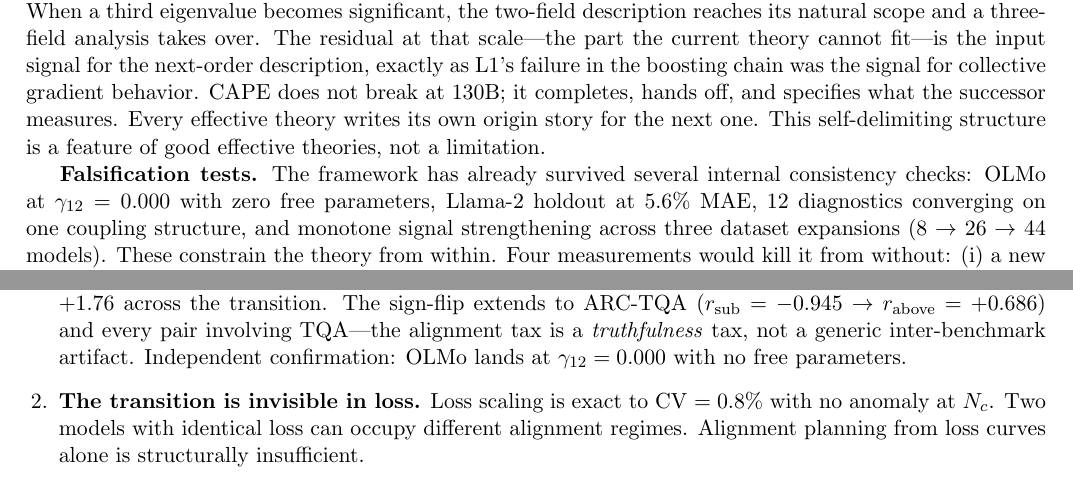
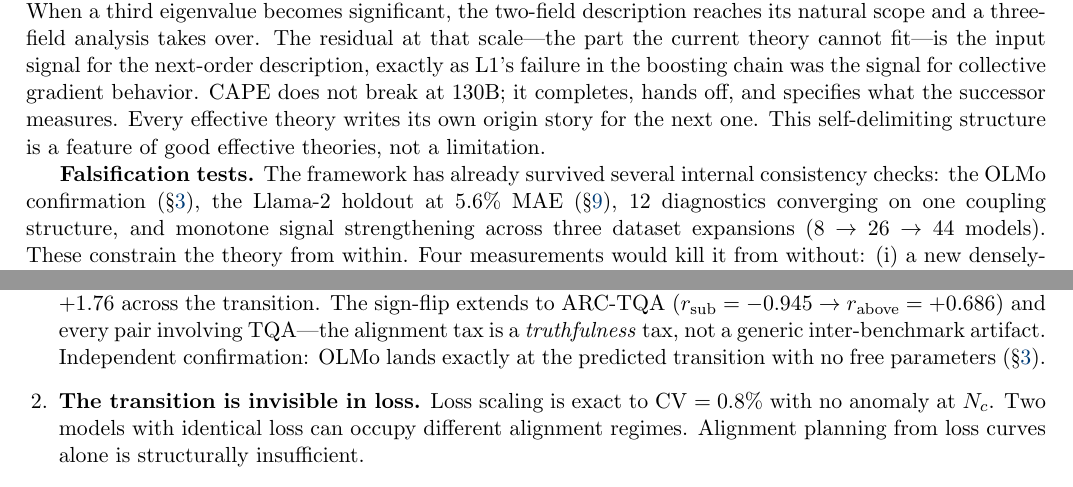
Before and after one commit to adilamin89/cape-scaling, a LaTeX paper (paper3A.tex): two parts of pages 26 and 27 of 35, joined at a grey line, cut so that both start at the same text. Compiled offline with pdfLaTeX.

Commit message:
Condense late-paper OLMo mentions to back-references; fix supp cross-ref
- Lines 704, 1216, 1251: replace repeated γ₁₂=0.000 numbers with
  section back-references (§3.1) since the result is fully established
  by that point
- Line 517: fix "Supplementary Appendix A" → specific §A.5/A.6 refs
  to match actual supp subsection content

Co-Authored-By: Claude Opus 4.6 <noreply@anthropic.com>

```diff
--- a/paper3A.tex
+++ b/paper3A.tex
@@ -1213,7 +1213,7 @@ Every effective theory writes its own origin story for the next one.
 This self-delimiting structure is a feature of good effective theories, not a limitation.
 
 \textbf{Falsification tests.}
-The framework has already survived several internal consistency checks: OLMo at $\gamma_{12}=0.000$ with zero free parameters, Llama-2 holdout at 5.6\% MAE, 12 diagnostics converging on one coupling structure, and monotone signal strengthening across three dataset expansions (8 $\to$ 26 $\to$ 44 models).
+The framework has already survived several internal consistency checks: the OLMo confirmation (\S\ref{sec:coupling}), the Llama-2 holdout at 5.6\% MAE (\S\ref{sec:holdout}), 12 diagnostics converging on one coupling structure, and monotone signal strengthening across three dataset expansions (8 $\to$ 26 $\to$ 44 models).
 These constrain the theory from within.
 Four measurements would kill it from without:
 (i)~a new densely-sampled web-trained family (8+ sizes spanning $\sim$70M--12B) showing \emph{no} TQA sign-flip---this would falsify the universality of $N_{c,1}$, the central claim;
@@ -1248,7 +1248,7 @@ Applied to 44 models across 14 families, the central findings are:
     The coupling flips by $\Delta r = +1.76$ across the transition.
     The sign-flip extends to ARC-TQA ($r_{\rm sub} = -0.945 \to r_{\rm above} = +0.686$) and every pair involving TQA---the
     alignment tax is a \emph{truthfulness} tax, not a generic inter-benchmark artifact.
-    Independent confirmation: OLMo lands at $\gamma_{12} = 0.000$ with no free parameters.
+    Independent confirmation: OLMo lands exactly at the predicted transition with no free parameters (\S\ref{sec:coupling}).
 
   \item \textbf{The transition is invisible in loss.}
     Loss scaling is exact to CV $= 0.8\%$ with no anomaly at $N_c$.
```
Also changed, not shown: paper3A.tex (4 more changed lines).
